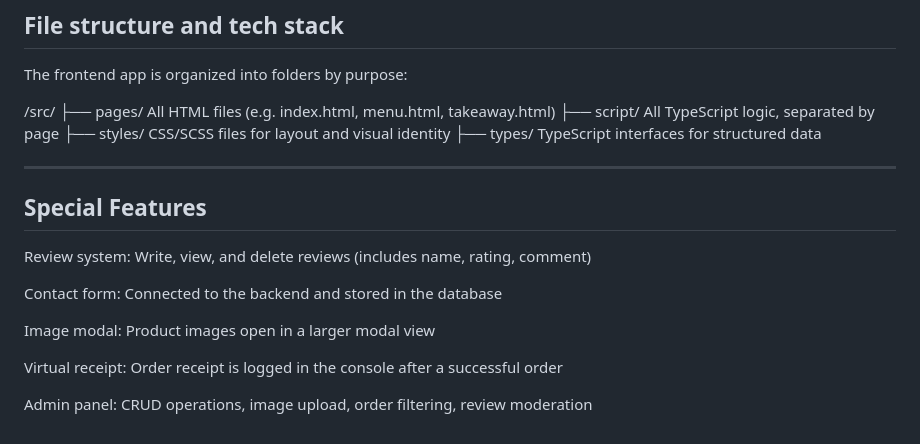
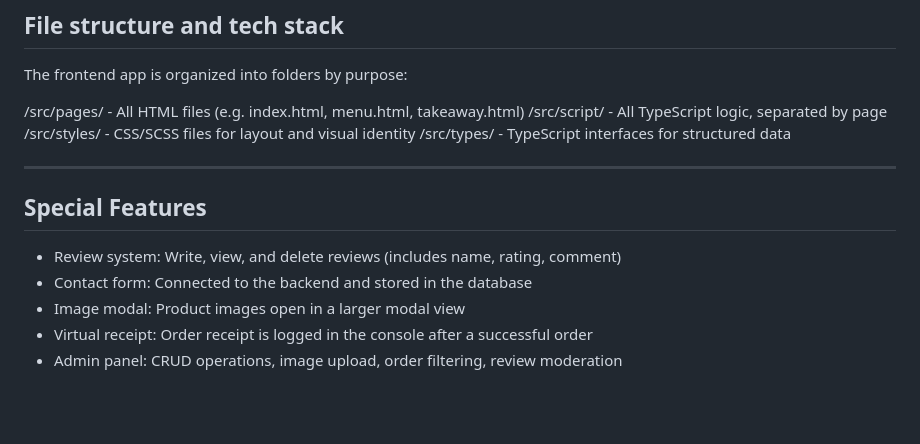
Before and after one commit to SaraM47/frontend-spoon-sip, a Markdown page: README.md, the part around the change. GitHub-like rendering; blank space fills up the shorter version.

```diff
--- a/README.md
+++ b/README.md
@@ -111,21 +111,16 @@ fetch('/api/menu', {
 ## File structure and tech stack
 The frontend app is organized into folders by purpose:
 
-/src/
-├── pages/        All HTML files (e.g. index.html, menu.html, takeaway.html)
-├── script/       All TypeScript logic, separated by page
-├── styles/       CSS/SCSS files for layout and visual identity
-├── types/        TypeScript interfaces for structured data
+/src/pages/ - All HTML files (e.g. index.html, menu.html, takeaway.html)
+/src/script/ - All TypeScript logic, separated by page
+/src/styles/ - CSS/SCSS files for layout and visual identity
+/src/types/ - TypeScript interfaces for structured data
 
 ---
 
 ## Special Features
-Review system: Write, view, and delete reviews (includes name, rating, comment)
-
-Contact form: Connected to the backend and stored in the database
-
-Image modal: Product images open in a larger modal view
-
-Virtual receipt: Order receipt is logged in the console after a successful order
-
-Admin panel: CRUD operations, image upload, order filtering, review moderation
+- Review system: Write, view, and delete reviews (includes name, rating, comment)
+- Contact form: Connected to the backend and stored in the database
+- Image modal: Product images open in a larger modal view
+- Virtual receipt: Order receipt is logged in the console after a successful order
+- Admin panel: CRUD operations, image upload, order filtering, review moderation
```
